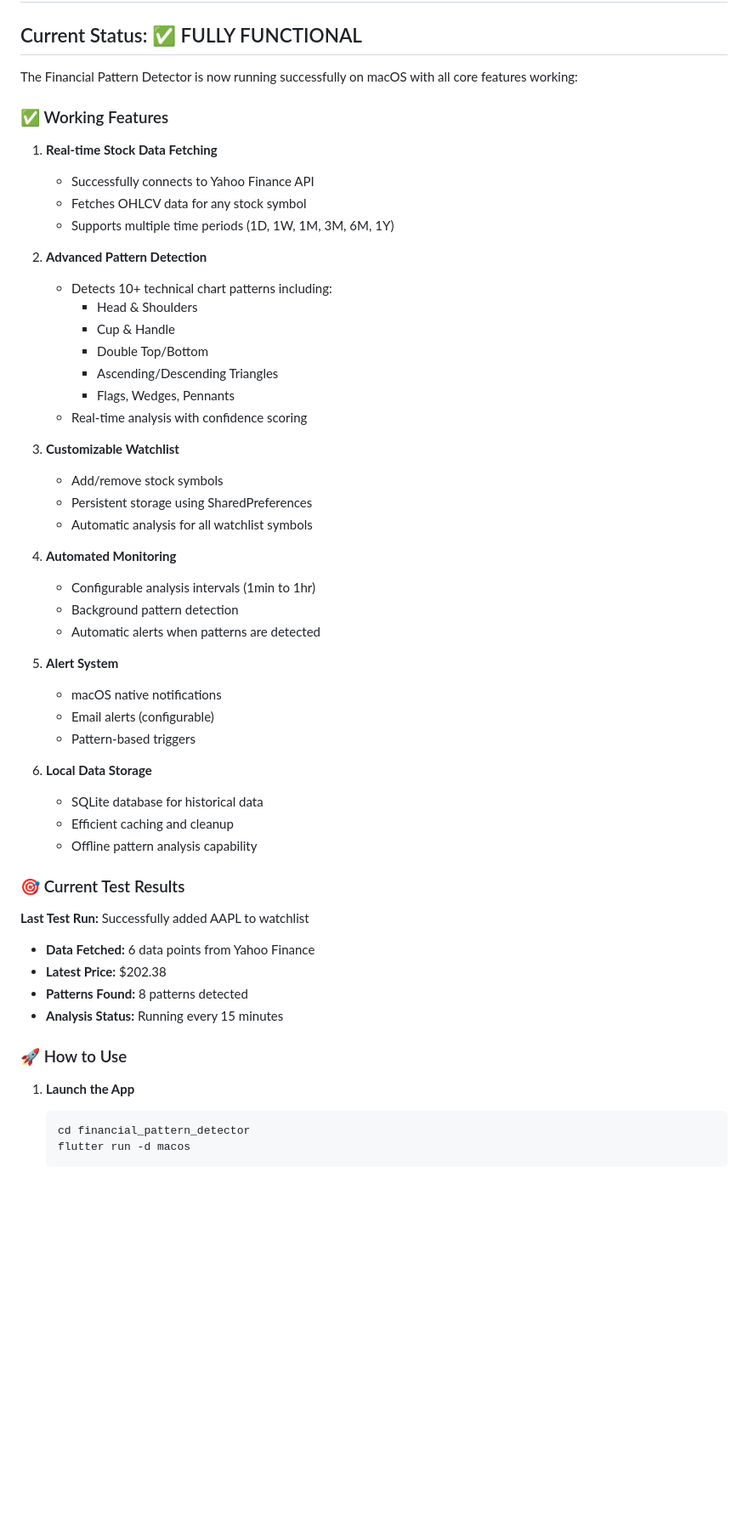
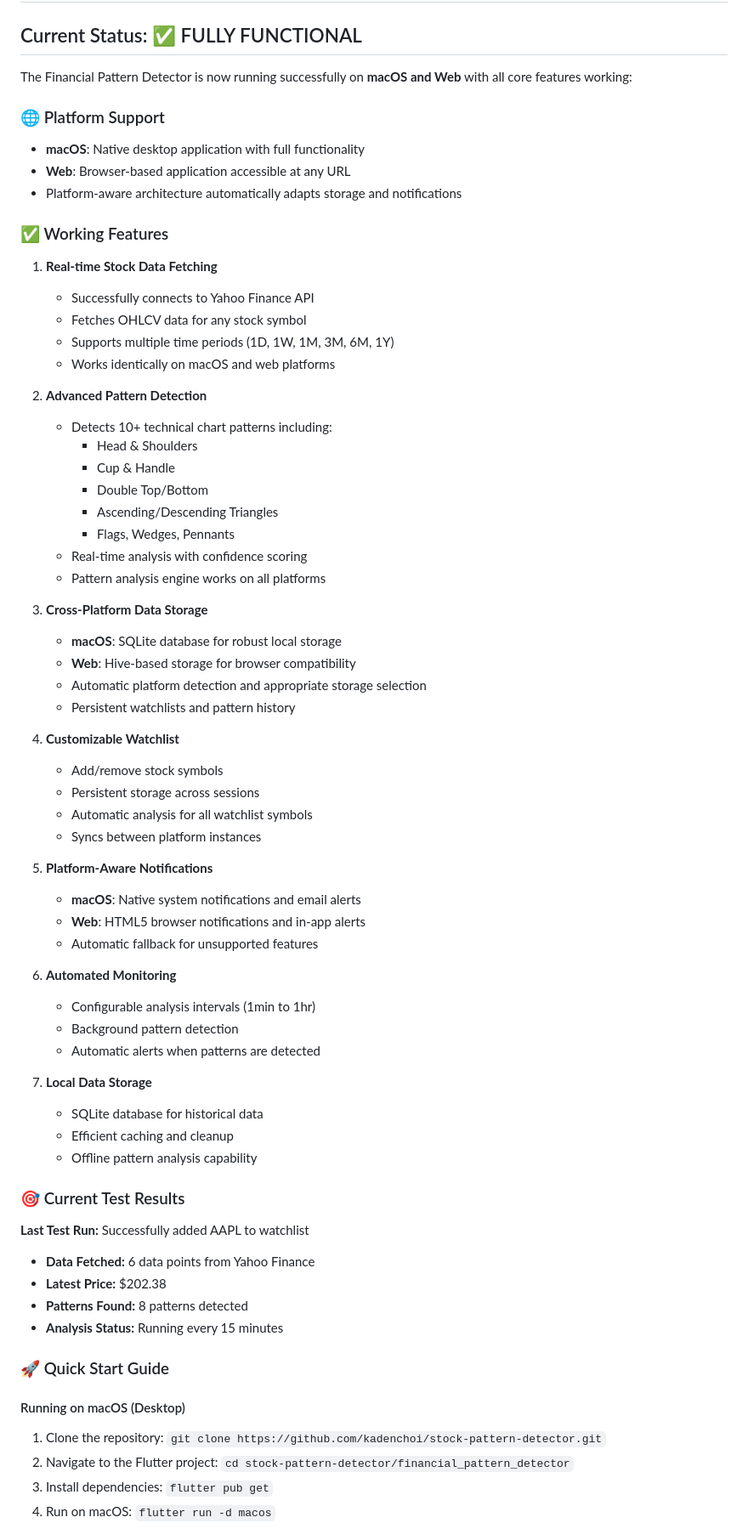
Before and after one commit to kadenchoi/stock-pattern-detector, a Markdown page: USER_GUIDE.md, the part around one of its changes. Shown at 85% size. Drawn GitHub-style; blank space fills up the shorter version.

````diff
--- a/USER_GUIDE.md
+++ b/USER_GUIDE.md
@@ -2,7 +2,13 @@
 
 ## Current Status: ✅ FULLY FUNCTIONAL
 
-The Financial Pattern Detector is now running successfully on macOS with all core features working:
+The Financial Pattern Detector is now running successfully on **macOS and Web** with all core features working:
+
+### 🌐 Platform Support
+
+- **macOS**: Native desktop application with full functionality
+- **Web**: Browser-based application accessible at any URL
+- Platform-aware architecture automatically adapts storage and notifications
 
 ### ✅ Working Features
 
@@ -10,6 +16,7 @@ The Financial Pattern Detector is now running successfully on macOS with all cor
    - Successfully connects to Yahoo Finance API
    - Fetches OHLCV data for any stock symbol
    - Supports multiple time periods (1D, 1W, 1M, 3M, 6M, 1Y)
+   - Works identically on macOS and web platforms
 
 2. **Advanced Pattern Detection**
    - Detects 10+ technical chart patterns including:
@@ -19,23 +26,31 @@ The Financial Pattern Detector is now running successfully on macOS with all cor
      - Ascending/Descending Triangles
      - Flags, Wedges, Pennants
    - Real-time analysis with confidence scoring
+   - Pattern analysis engine works on all platforms
 
-3. **Customizable Watchlist**
+3. **Cross-Platform Data Storage**
+   - **macOS**: SQLite database for robust local storage
+   - **Web**: Hive-based storage for browser compatibility
+   - Automatic platform detection and appropriate storage selection
+   - Persistent watchlists and pattern history
+
+4. **Customizable Watchlist**
    - Add/remove stock symbols
-   - Persistent storage using SharedPreferences
+   - Persistent storage across sessions
    - Automatic analysis for all watchlist symbols
+   - Syncs between platform instances
 
-4. **Automated Monitoring**
+5. **Platform-Aware Notifications**
+   - **macOS**: Native system notifications and email alerts
+   - **Web**: HTML5 browser notifications and in-app alerts
+   - Automatic fallback for unsupported features
+
+6. **Automated Monitoring**
    - Configurable analysis intervals (1min to 1hr)
    - Background pattern detection
    - Automatic alerts when patterns are detected
 
-5. **Alert System**
-   - macOS native notifications
-   - Email alerts (configurable)
-   - Pattern-based triggers
-
-6. **Local Data Storage**
+7. **Local Data Storage**
    - SQLite database for historical data
    - Efficient caching and cleanup
    - Offline pattern analysis capability
@@ -48,11 +63,11 @@ The Financial Pattern Detector is now running successfully on macOS with all cor
 - **Patterns Found:** 8 patterns detected
 - **Analysis Status:** Running every 15 minutes
 
-### 🚀 How to Use
+### 🚀 Quick Start Guide
 
-1. **Launch the App**
-   ```bash
-   cd financial_pattern_detector
-   flutter run -d macos
-   ```
+#### Running on macOS (Desktop)
+1. Clone the repository: `git clone https://github.com/kadenchoi/stock-pattern-detector.git`
+2. Navigate to the Flutter project: `cd stock-pattern-detector/financial_pattern_detector`
+3. Install dependencies: `flutter pub get`
+4. Run on macOS: `flutter run -d macos`
 
````
Also changed, not shown: other parts of USER_GUIDE.md (+62 -13 lines).
